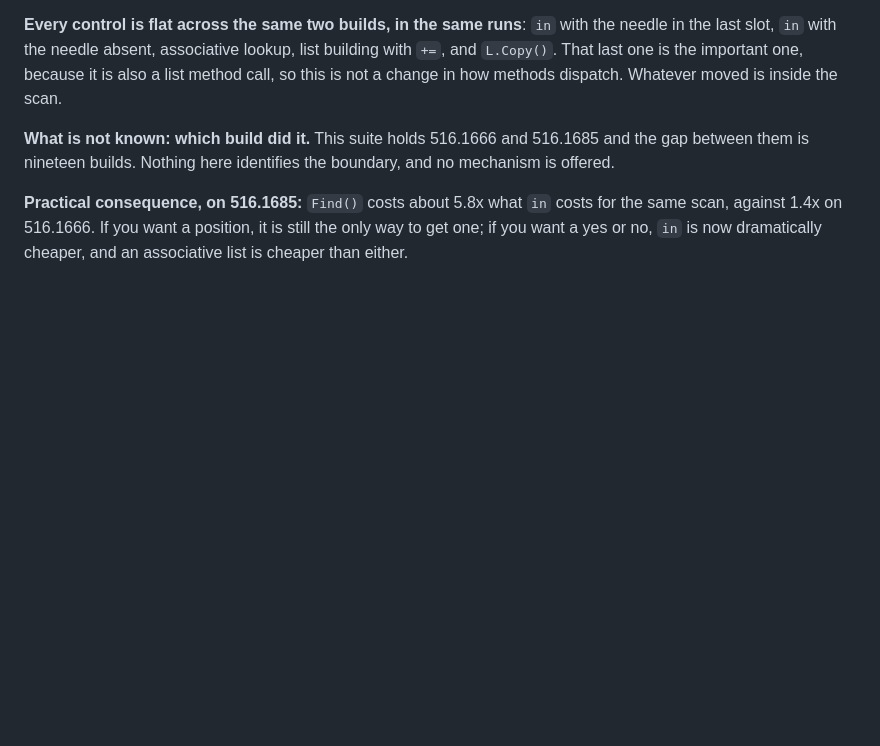
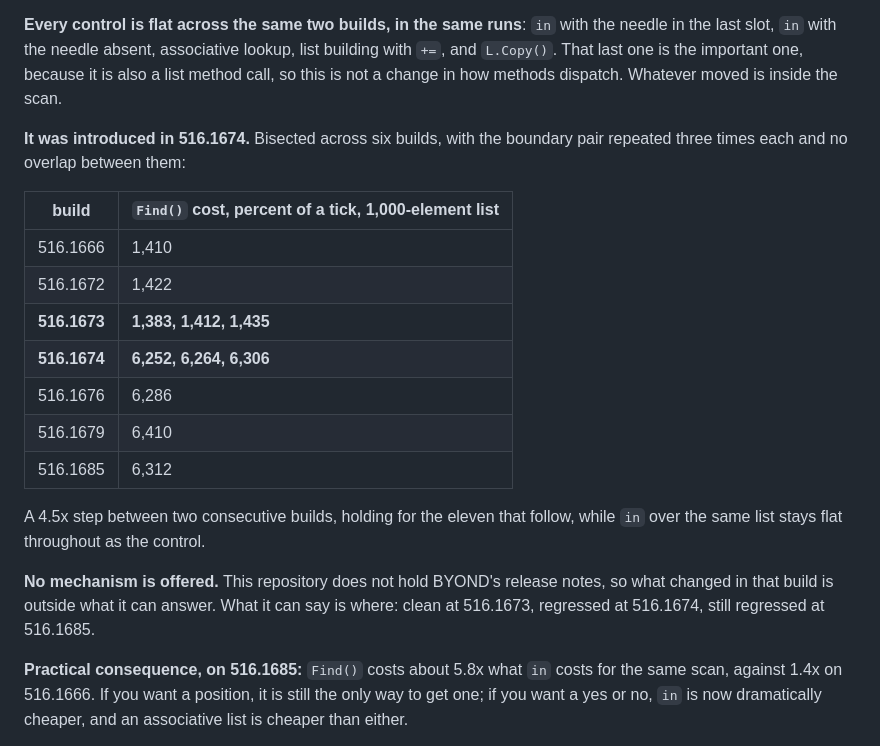
Before and after one commit to coldwires/dm-bench, a Markdown page: docs/BYOND-PERF-SPEC.md, the part around the change. Drawn GitHub-style; blank space fills up the shorter version.

Commit message:
Bisect the Find() regression to 516.1674
Six builds fetched and probed with a diagnostic that times Find() and `in`
over the same 1,000-element list, then the boundary pair repeated three times
each.

Find cost, percent of a tick: 1,410 at 516.1666, 1,422 at 1672, and 1,383 to
1,435 across three runs of 1673. At 1674 it is 6,252 to 6,306, and it stays
there through 1676, 1679 and 1685. A 4.5x step between two consecutive
builds, holding for the eleven that follow.

The `in` control wanders between 1,081 and 1,767 with the machine and never
moves with the build, which is what makes the step attributable.

No mechanism is offered. This repository does not hold BYOND's release notes,
so what changed in that build is outside what it can answer. The published
claim is where, not why: clean at 516.1673, regressed at 516.1674.

The probe stays out of the tracked tree. It answers one question and is not
a suite row.

```diff
--- a/docs/BYOND-PERF-SPEC.md
+++ b/docs/BYOND-PERF-SPEC.md
@@ -462,9 +462,26 @@ lookup, list building with `+=`, and `L.Copy()`. That last one is the important
 one, because it is also a list method call, so this is not a change in how
 methods dispatch. Whatever moved is inside the scan.
 
-**What is not known: which build did it.** This suite holds 516.1666 and
-516.1685 and the gap between them is nineteen builds. Nothing here identifies
-the boundary, and no mechanism is offered.
+**It was introduced in 516.1674.** Bisected across six builds, with the
+boundary pair repeated three times each and no overlap between them:
+
+| build | `Find()` cost, percent of a tick, 1,000-element list |
+|---|---|
+| 516.1666 | 1,410 |
+| 516.1672 | 1,422 |
+| **516.1673** | **1,383, 1,412, 1,435** |
+| **516.1674** | **6,252, 6,264, 6,306** |
+| 516.1676 | 6,286 |
+| 516.1679 | 6,410 |
+| 516.1685 | 6,312 |
+
+A 4.5x step between two consecutive builds, holding for the eleven that follow,
+while `in` over the same list stays flat throughout as the control.
+
+**No mechanism is offered.** This repository does not hold BYOND's release
+notes, so what changed in that build is outside what it can answer. What it can
+say is where: clean at 516.1673, regressed at 516.1674, still regressed at
+516.1685.
 
 **Practical consequence, on 516.1685:** `Find()` costs about 5.8x what `in`
 costs for the same scan, against 1.4x on 516.1666. If you want a position, it
```
Also changed, not shown: README.md (+6 -4 lines).
